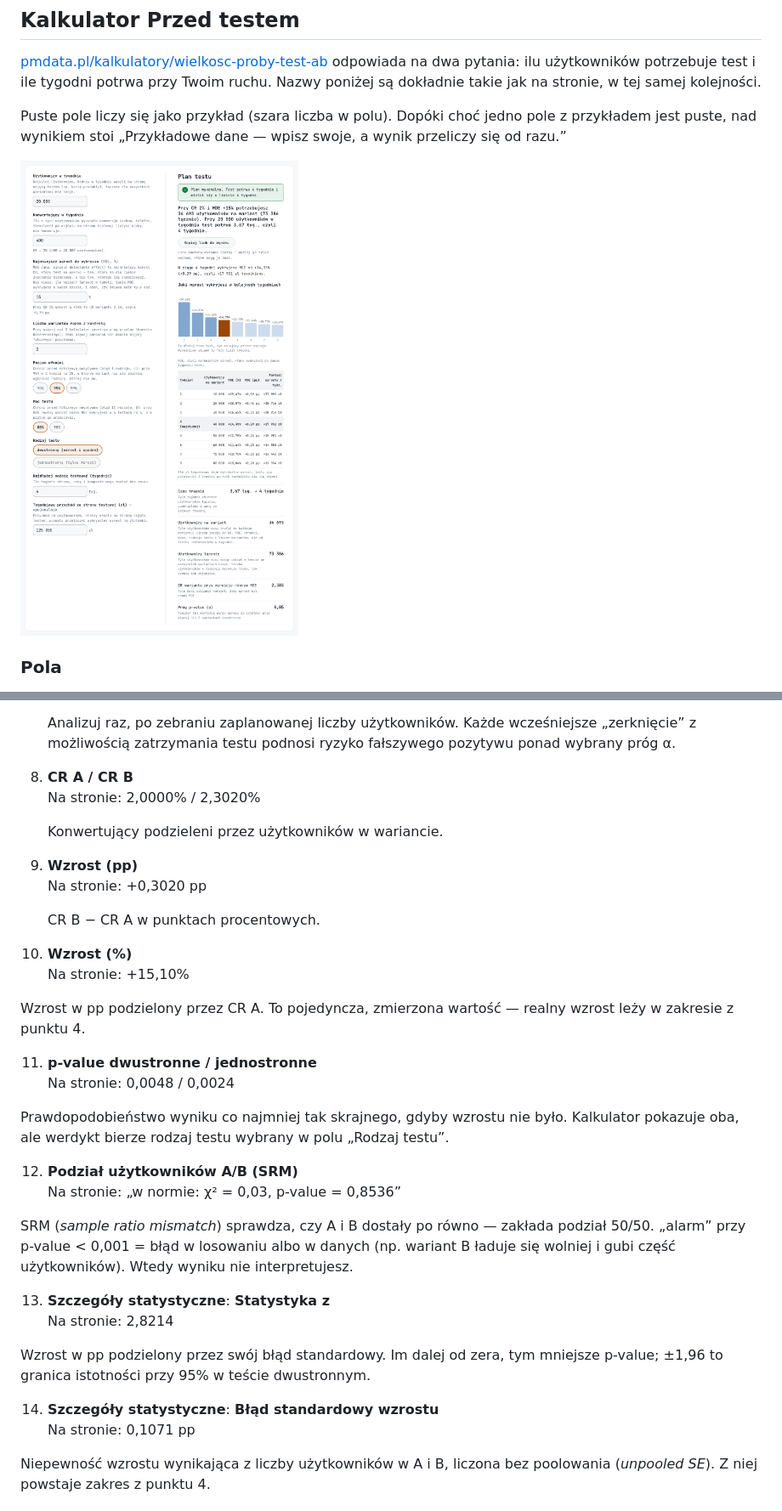
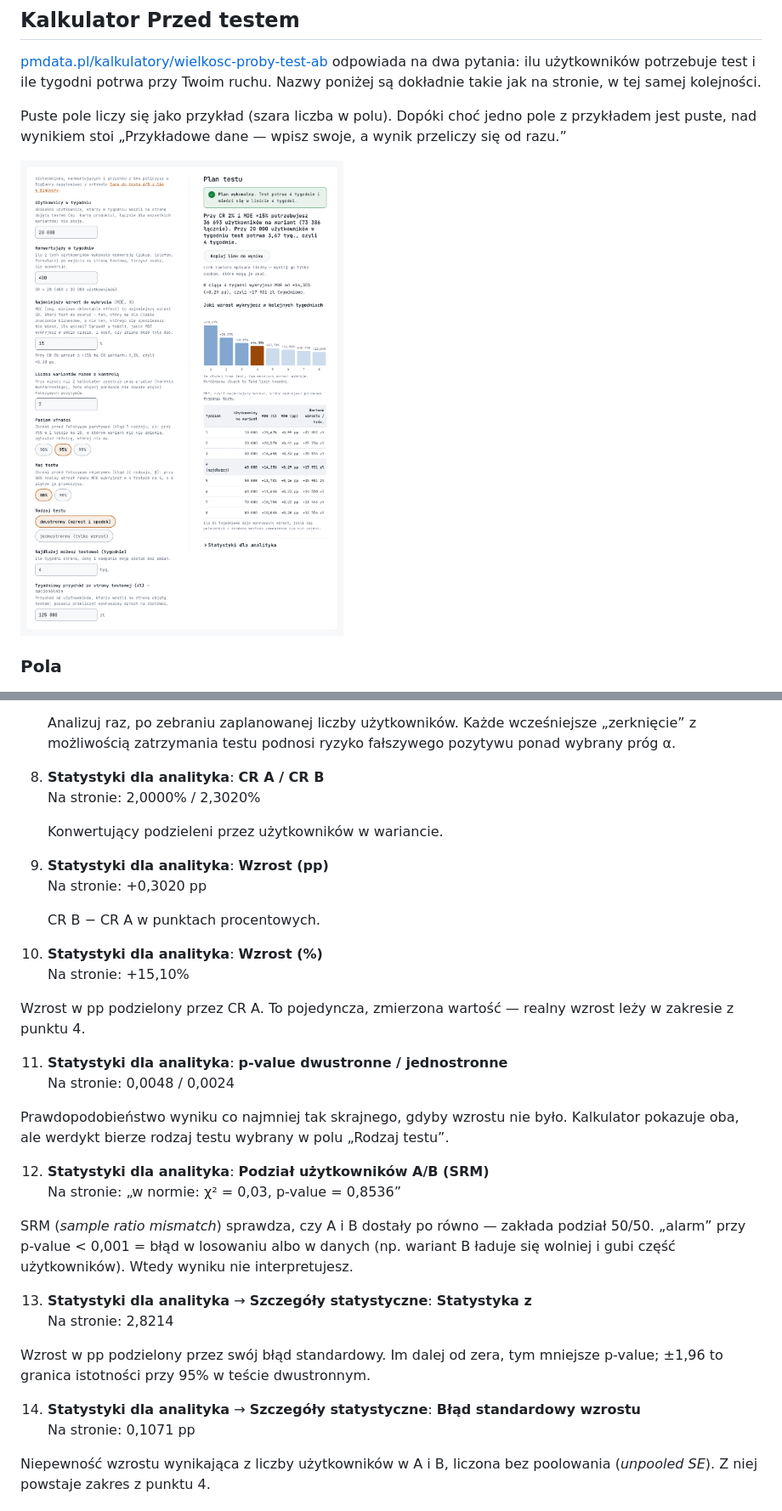
Before and after one commit to pmackowka/ga4-ab-testing-template, a Markdown page: README.md, 2 parts joined by grey strips. Shown at 85% size. Drawn GitHub-style; pictures changed too: docs/img/przed-testem.png.

```diff
--- a/README.md
+++ b/README.md
@@ -227,31 +227,31 @@ Kolejność jak na stronie: najpierw to, co czyta biznes, statystyka na dole.
 
    Analizuj raz, po zebraniu zaplanowanej liczby użytkowników. Każde wcześniejsze „zerknięcie” z możliwością zatrzymania testu podnosi ryzyko fałszywego pozytywu ponad wybrany próg α.
 
-8. **CR A / CR B**<br>Na stronie: 2,0000% / 2,3020%
+8. **Statystyki dla analityka**: **CR A / CR B**<br>Na stronie: 2,0000% / 2,3020%
 
    Konwertujący podzieleni przez użytkowników w wariancie.
 
-9. **Wzrost (pp)**<br>Na stronie: +0,3020 pp
+9. **Statystyki dla analityka**: **Wzrost (pp)**<br>Na stronie: +0,3020 pp
 
    CR B − CR A w punktach procentowych.
 
-10. **Wzrost (%)**<br>Na stronie: +15,10%
+10. **Statystyki dla analityka**: **Wzrost (%)**<br>Na stronie: +15,10%
 
    Wzrost w pp podzielony przez CR A. To pojedyncza, zmierzona wartość — realny wzrost leży w zakresie z punktu 4.
 
-11. **p-value dwustronne / jednostronne**<br>Na stronie: 0,0048 / 0,0024
+11. **Statystyki dla analityka**: **p-value dwustronne / jednostronne**<br>Na stronie: 0,0048 / 0,0024
 
    Prawdopodobieństwo wyniku co najmniej tak skrajnego, gdyby wzrostu nie było. Kalkulator pokazuje oba, ale werdykt bierze rodzaj testu wybrany w polu „Rodzaj testu”.
 
-12. **Podział użytkowników A/B (SRM)**<br>Na stronie: „w normie: χ² = 0,03, p-value = 0,8536”
+12. **Statystyki dla analityka**: **Podział użytkowników A/B (SRM)**<br>Na stronie: „w normie: χ² = 0,03, p-value = 0,8536”
 
    SRM (*sample ratio mismatch*) sprawdza, czy A i B dostały po równo — zakłada podział 50/50. „alarm” przy p-value < 0,001 = błąd w losowaniu albo w danych (np. wariant B ładuje się wolniej i gubi część użytkowników). Wtedy wyniku nie interpretujesz.
 
-13. **Szczegóły statystyczne**: **Statystyka z**<br>Na stronie: 2,8214
+13. **Statystyki dla analityka** → **Szczegóły statystyczne**: **Statystyka z**<br>Na stronie: 2,8214
 
    Wzrost w pp podzielony przez swój błąd standardowy. Im dalej od zera, tym mniejsze p-value; ±1,96 to granica istotności przy 95% w teście dwustronnym.
 
-14. **Szczegóły statystyczne**: **Błąd standardowy wzrostu**<br>Na stronie: 0,1071 pp
+14. **Statystyki dla analityka** → **Szczegóły statystyczne**: **Błąd standardowy wzrostu**<br>Na stronie: 0,1071 pp
 
    Niepewność wzrostu wynikająca z liczby użytkowników w A i B, liczona bez poolowania (*unpooled SE*). Z niej powstaje zakres z punktu 4.
 
```
Also changed, not shown: other parts of README.md (+8 -8 lines), docs/img/po-tescie.png.
